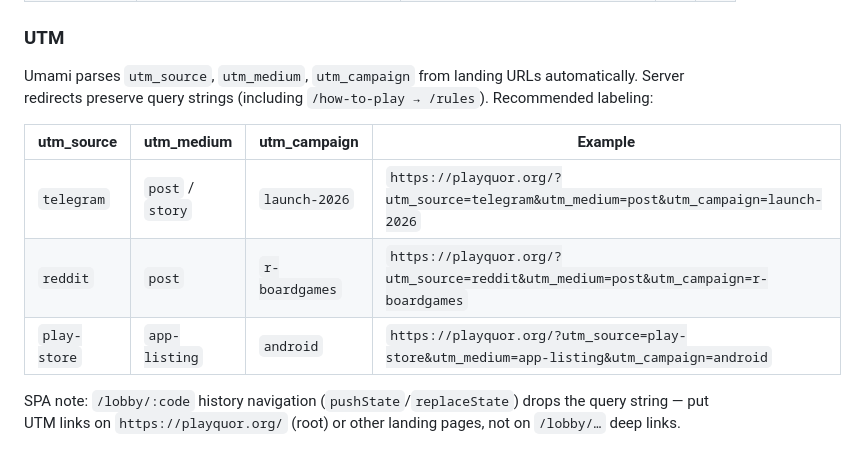
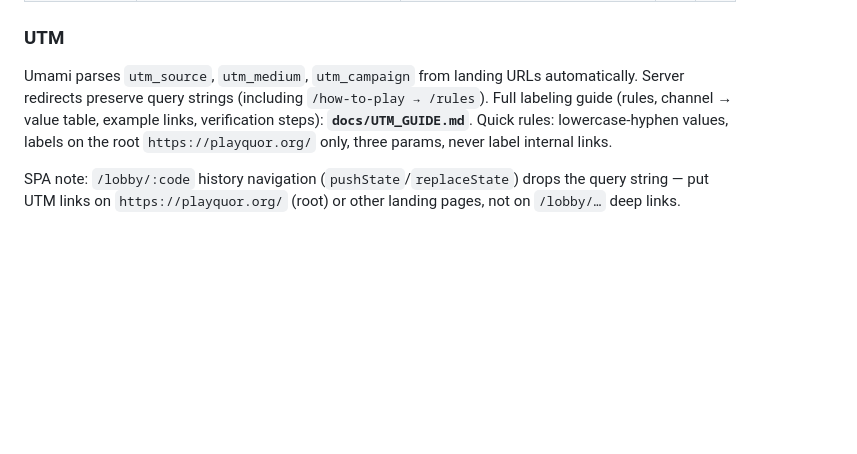
Before and after one commit to govnoboss/Quoridor, a Markdown page: docs/AI_FRONTEND.md, the part around the change. GitHub-like rendering; blank space fills up the shorter version.

Commit message:
docs: UTM labeling guide (channels, rules, examples)

```diff
--- a/docs/AI_FRONTEND.md
+++ b/docs/AI_FRONTEND.md
@@ -142,13 +142,9 @@ Destination legend: **U** = Umami, **M** = Mongo. Allowlist for Umami lives in `
 ### UTM
 
 Umami parses `utm_source`, `utm_medium`, `utm_campaign` from landing URLs automatically. Server redirects
-preserve query strings (including `/how-to-play → /rules`). Recommended labeling:
-
-| utm_source | utm_medium | utm_campaign | Example |
-|---|---|---|---|
-| `telegram` | `post` / `story` | `launch-2026` | `https://playquor.org/?utm_source=telegram&utm_medium=post&utm_campaign=launch-2026` |
-| `reddit` | `post` | `r-boardgames` | `https://playquor.org/?utm_source=reddit&utm_medium=post&utm_campaign=r-boardgames` |
-| `play-store` | `app-listing` | `android` | `https://playquor.org/?utm_source=play-store&utm_medium=app-listing&utm_campaign=android` |
+preserve query strings (including `/how-to-play → /rules`). Full labeling guide (rules, channel → value
+table, example links, verification steps): **`docs/UTM_GUIDE.md`**. Quick rules: lowercase-hyphen values,
+labels on the root `https://playquor.org/` only, three params, never label internal links.
 
 SPA note: `/lobby/:code` history navigation (`pushState`/`replaceState`) drops the query string — put UTM
 links on `https://playquor.org/` (root) or other landing pages, not on `/lobby/…` deep links.
```
Also changed, not shown: docs/AI_CONTEXT.md (+1 -0 lines), docs/UTM_GUIDE.md (added, +57 -0 lines).
